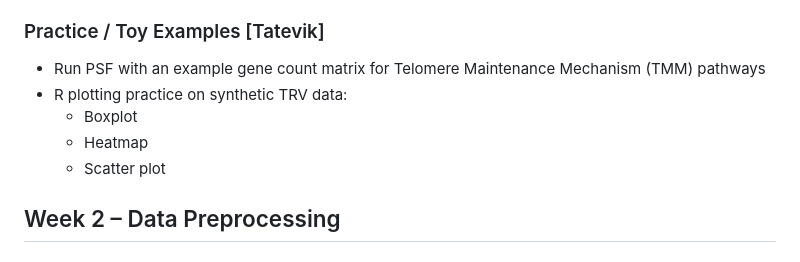
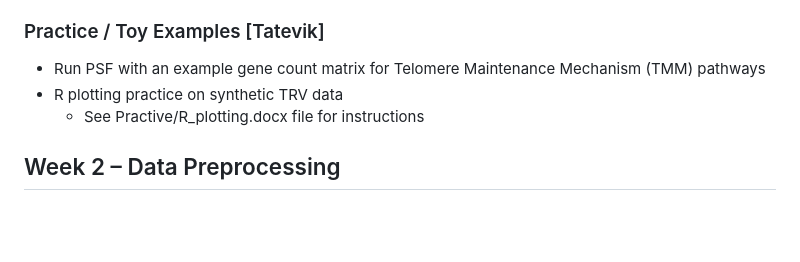
Before and after one commit to abi-am/omicss-25, a Markdown page: Group projects/GP2/README.md, the part around the change. Rendered like a GitHub page; blank space fills up the shorter version.

Commit message:
In progress: 25%

```diff
--- a/Group projects/GP2/README.md
+++ b/Group projects/GP2/README.md
@@ -56,10 +56,8 @@ https://bmcbioinformatics.biomedcentral.com/articles/10.1186/s12859-024-05807-5#
 
 ### Practice / Toy Examples [Tatevik]
 - Run PSF with an example gene count matrix for Telomere Maintenance Mechanism (TMM) pathways
-- R plotting practice on synthetic TRV data:
-  - Boxplot
-  - Heatmap
-  - Scatter plot
+- R plotting practice on synthetic TRV data
+  - See Practive/R_plotting.docx file for instructions
 
 ## Week 2 – Data Preprocessing
 
```
